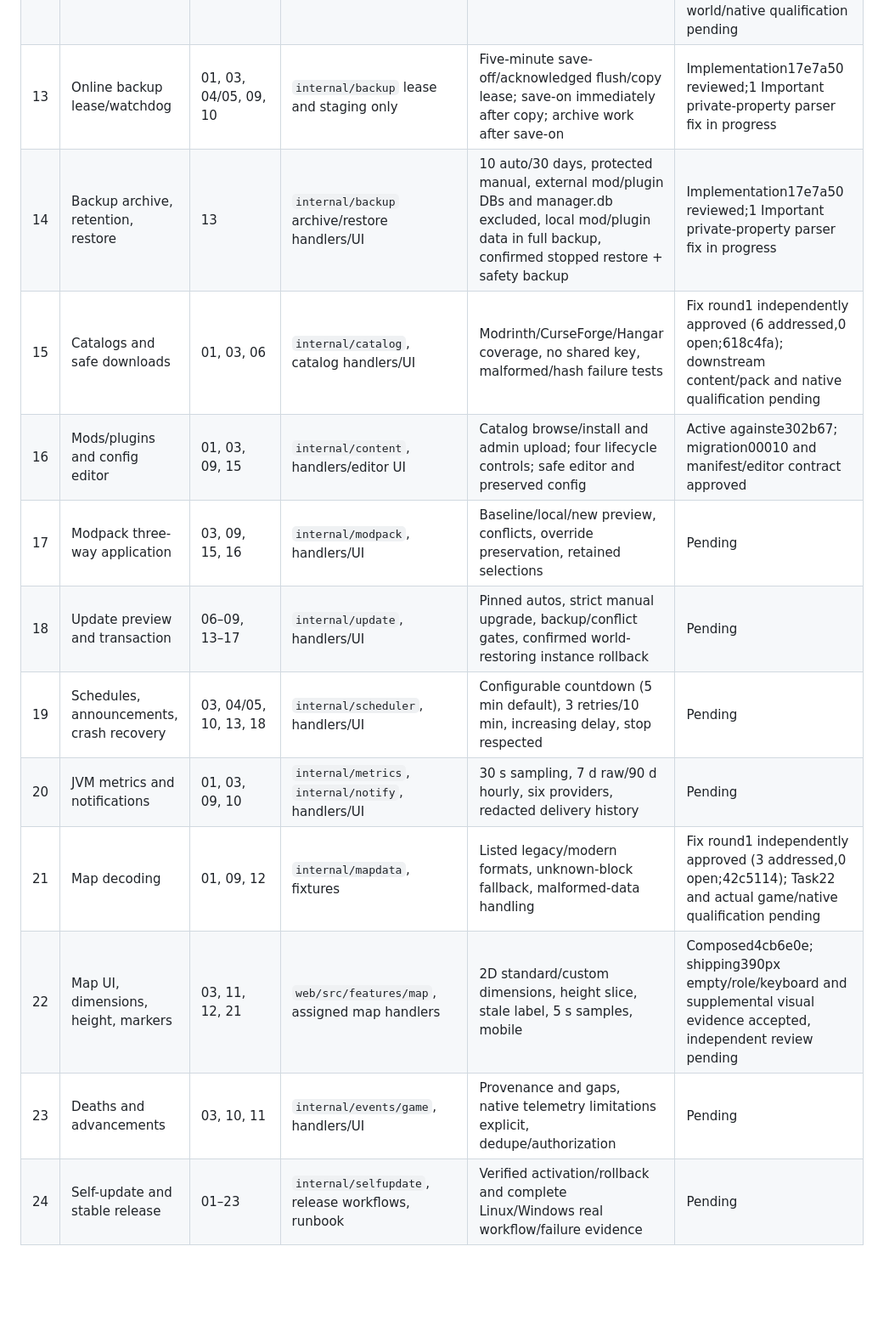
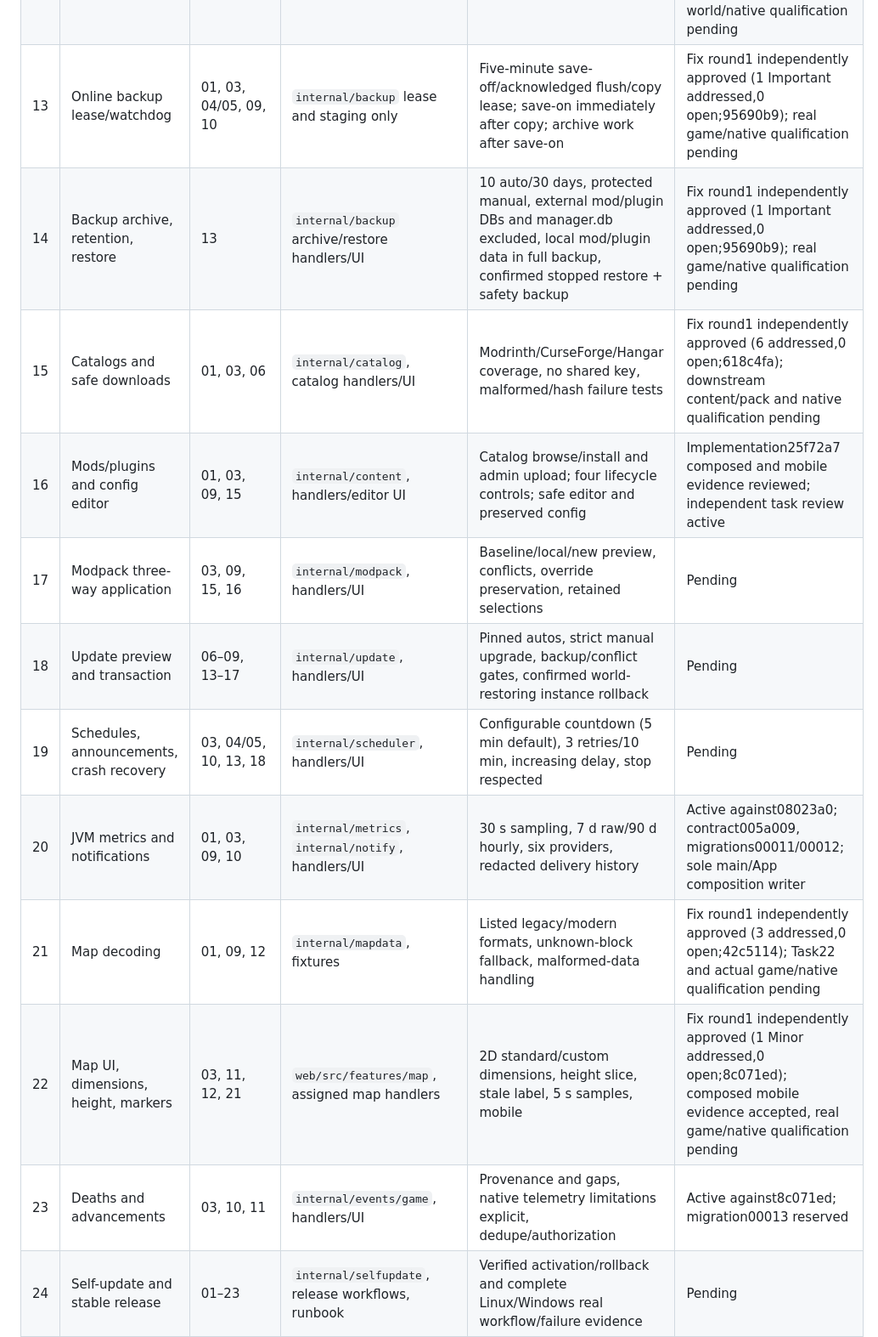
Before and after one commit to jonasthim/minecraft-server-ui, a Markdown page: docs/IMPLEMENTATION.md, the part around one of its changes. Shown at 85% size. Rendered like a GitHub page; blank space fills up the shorter version.

Commit message:
docs: accept backup and map fixes and track remaining integration

```diff
--- a/docs/IMPLEMENTATION.md
+++ b/docs/IMPLEMENTATION.md
@@ -18,17 +18,17 @@ Package acceptance and release qualification are tracked separately. Scaffolding
 | 10 | Console, commands, readiness | 01, 03, 04/05, 07/08, 09 | `internal/console`, console handlers/UI | Persistent logs, safe commands, readiness distinction, reconnect/role evidence | Fix round1 reviewed (2 addressed, 0 open; 4a808b0); browser empty-state checked, actual game qualification pending |
 | 11 | Players and lists | 01, 03, 09, 10 | `internal/players`, player handlers/UI | Online/history and whitelist/ban/kick/OP workflows, audit and role evidence | Fix round1 independently approved (2 addressed,0 open;e060c44); real game/native qualification pending |
 | 12 | World discovery and download | 01, 09 | `internal/world`, world handlers/UI | Versioned dimensions, safe download; no upload/import route | Cleanup and source-root follow-ups reviewed through e302b67; composed/absent-world browser evidence accepted, actual saved-world/native qualification pending |
-| 13 | Online backup lease/watchdog | 01, 03, 04/05, 09, 10 | `internal/backup` lease and staging only | Five-minute save-off/acknowledged flush/copy lease; save-on immediately after copy; archive work after save-on | Implementation17e7a50 reviewed;1 Important private-property parser fix in progress |
-| 14 | Backup archive, retention, restore | 13 | `internal/backup` archive/restore handlers/UI | 10 auto/30 days, protected manual, external mod/plugin DBs and manager.db excluded, local mod/plugin data in full backup, confirmed stopped restore + safety backup | Implementation17e7a50 reviewed;1 Important private-property parser fix in progress |
+| 13 | Online backup lease/watchdog | 01, 03, 04/05, 09, 10 | `internal/backup` lease and staging only | Five-minute save-off/acknowledged flush/copy lease; save-on immediately after copy; archive work after save-on | Fix round1 independently approved (1 Important addressed,0 open;95690b9); real game/native qualification pending |
+| 14 | Backup archive, retention, restore | 13 | `internal/backup` archive/restore handlers/UI | 10 auto/30 days, protected manual, external mod/plugin DBs and manager.db excluded, local mod/plugin data in full backup, confirmed stopped restore + safety backup | Fix round1 independently approved (1 Important addressed,0 open;95690b9); real game/native qualification pending |
 | 15 | Catalogs and safe downloads | 01, 03, 06 | `internal/catalog`, catalog handlers/UI | Modrinth/CurseForge/Hangar coverage, no shared key, malformed/hash failure tests | Fix round1 independently approved (6 addressed,0 open;618c4fa); downstream content/pack and native qualification pending |
-| 16 | Mods/plugins and config editor | 01, 03, 09, 15 | `internal/content`, handlers/editor UI | Catalog browse/install and admin upload; four lifecycle controls; safe editor and preserved config | Active againste302b67; migration00010 and manifest/editor contract approved |
+| 16 | Mods/plugins and config editor | 01, 03, 09, 15 | `internal/content`, handlers/editor UI | Catalog browse/install and admin upload; four lifecycle controls; safe editor and preserved config | Implementation25f72a7 composed and mobile evidence reviewed; independent task review active |
 | 17 | Modpack three-way application | 03, 09, 15, 16 | `internal/modpack`, handlers/UI | Baseline/local/new preview, conflicts, override preservation, retained selections | Pending |
 | 18 | Update preview and transaction | 06–09, 13–17 | `internal/update`, handlers/UI | Pinned autos, strict manual upgrade, backup/conflict gates, confirmed world-restoring instance rollback | Pending |
 | 19 | Schedules, announcements, crash recovery | 03, 04/05, 10, 13, 18 | `internal/scheduler`, handlers/UI | Configurable countdown (5 min default), 3 retries/10 min, increasing delay, stop respected | Pending |
-| 20 | JVM metrics and notifications | 01, 03, 09, 10 | `internal/metrics`, `internal/notify`, handlers/UI | 30 s sampling, 7 d raw/90 d hourly, six providers, redacted delivery history | Pending |
+| 20 | JVM metrics and notifications | 01, 03, 09, 10 | `internal/metrics`, `internal/notify`, handlers/UI | 30 s sampling, 7 d raw/90 d hourly, six providers, redacted delivery history | Active against08023a0; contract005a009, migrations00011/00012; sole main/App composition writer |
 | 21 | Map decoding | 01, 09, 12 | `internal/mapdata`, fixtures | Listed legacy/modern formats, unknown-block fallback, malformed-data handling | Fix round1 independently approved (3 addressed,0 open;42c5114); Task22 and actual game/native qualification pending |
-| 22 | Map UI, dimensions, height, markers | 03, 11, 12, 21 | `web/src/features/map`, assigned map handlers | 2D standard/custom dimensions, height slice, stale label, 5 s samples, mobile | Composed4cb6e0e; shipping390px empty/role/keyboard and supplemental visual evidence accepted, independent review pending |
-| 23 | Deaths and advancements | 03, 10, 11 | `internal/events/game`, handlers/UI | Provenance and gaps, native telemetry limitations explicit, dedupe/authorization | Pending |
+| 22 | Map UI, dimensions, height, markers | 03, 11, 12, 21 | `web/src/features/map`, assigned map handlers | 2D standard/custom dimensions, height slice, stale label, 5 s samples, mobile | Fix round1 independently approved (1 Minor addressed,0 open;8c071ed); composed mobile evidence accepted, real game/native qualification pending |
+| 23 | Deaths and advancements | 03, 10, 11 | `internal/events/game`, handlers/UI | Provenance and gaps, native telemetry limitations explicit, dedupe/authorization | Active against8c071ed; migration00013 reserved |
 | 24 | Self-update and stable release | 01–23 | `internal/selfupdate`, release workflows, runbook | Verified activation/rollback and complete Linux/Windows real workflow/failure evidence | Pending |
 | 25 | Theme, accessibility, integration review | 01–24 | Shared web shell and integrator-owned docs | Minecraft theme, accessible 390 px UI, no fixture-only first-use state, full review | Pending |
 
```
Also changed, not shown: other parts of docs/IMPLEMENTATION.md (+9 -0 lines), docs/reports/task22.md (+1 -1 lines).
